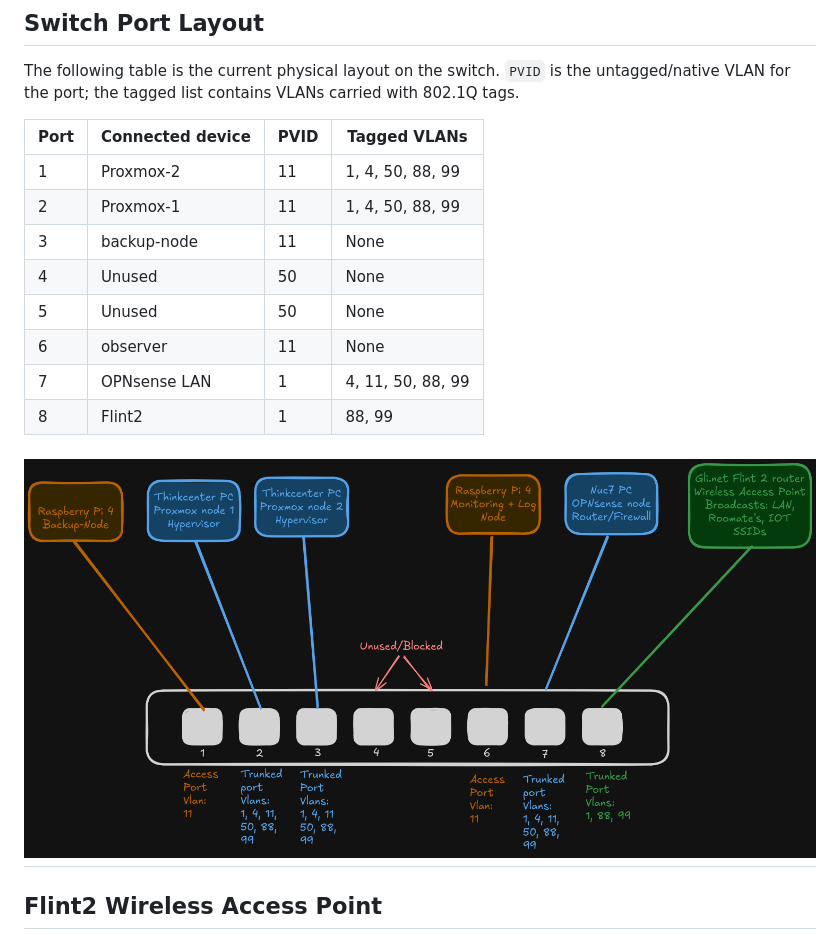
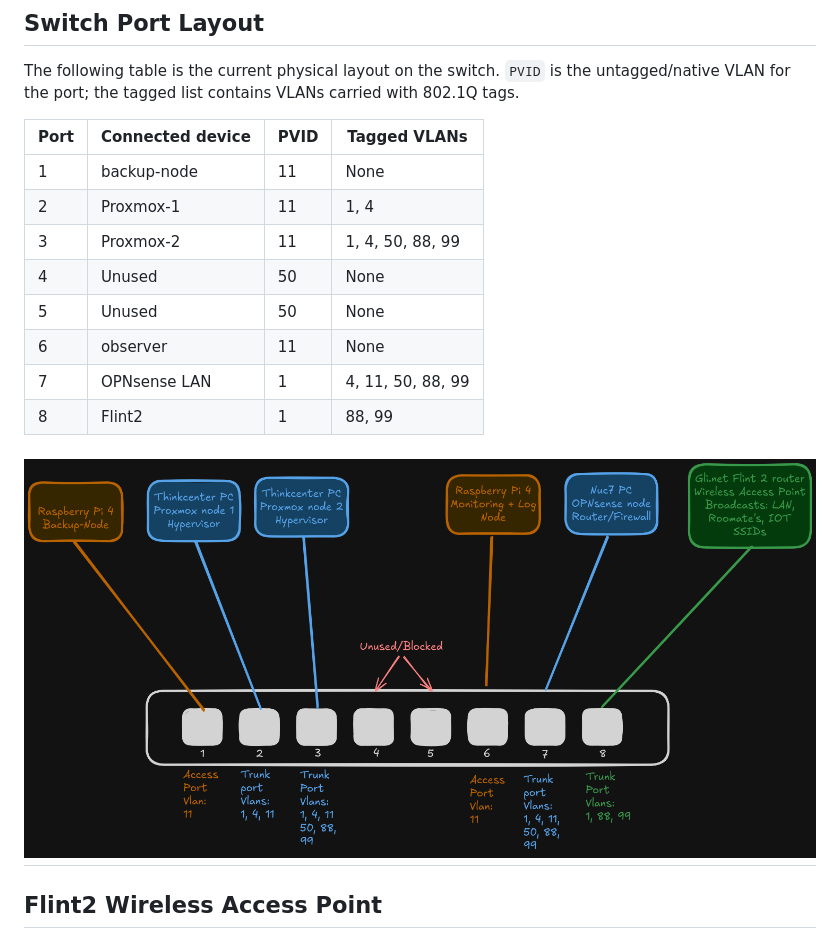
Before and after one commit to slowpoke1101/homelab, a Markdown page: Architecture Overview/network-topology.md, the part around the change. Drawn GitHub-style; pictures changed too: Architecture Overview/images/switchports.png.

```diff
--- a/Architecture Overview/network-topology.md
+++ b/Architecture Overview/network-topology.md
@@ -47,9 +47,9 @@ The following table is the current physical layout on the switch. `PVID` is the
 
 | Port | Connected device | PVID | Tagged VLANs |
 | --- | --- | --- | --- |
-| 1 | Proxmox-2 | 11 | 1, 4, 50, 88, 99 |
-| 2 | Proxmox-1 | 11 | 1, 4, 50, 88, 99 |
-| 3 | backup-node | 11 | None |
+| 1 | backup-node | 11 | None |
+| 2 | Proxmox-1 | 11 | 1, 4 |
+| 3 | Proxmox-2 | 11 | 1, 4, 50, 88, 99 |
 | 4 | Unused | 50 | None |
 | 5 | Unused | 50 | None |
 | 6 | observer | 11 | None |
```
Also changed, not shown: Nodes/switch.md (+3 -3 lines), Nodes/images/switchports.png.
